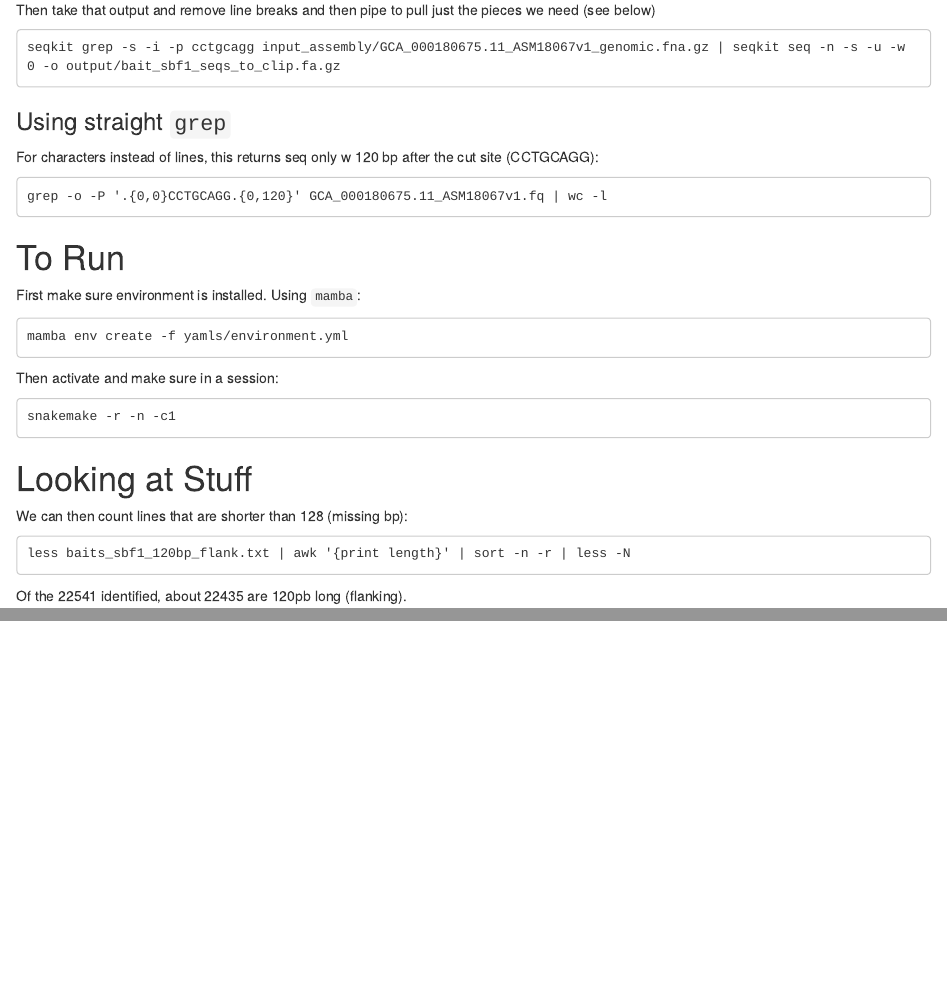
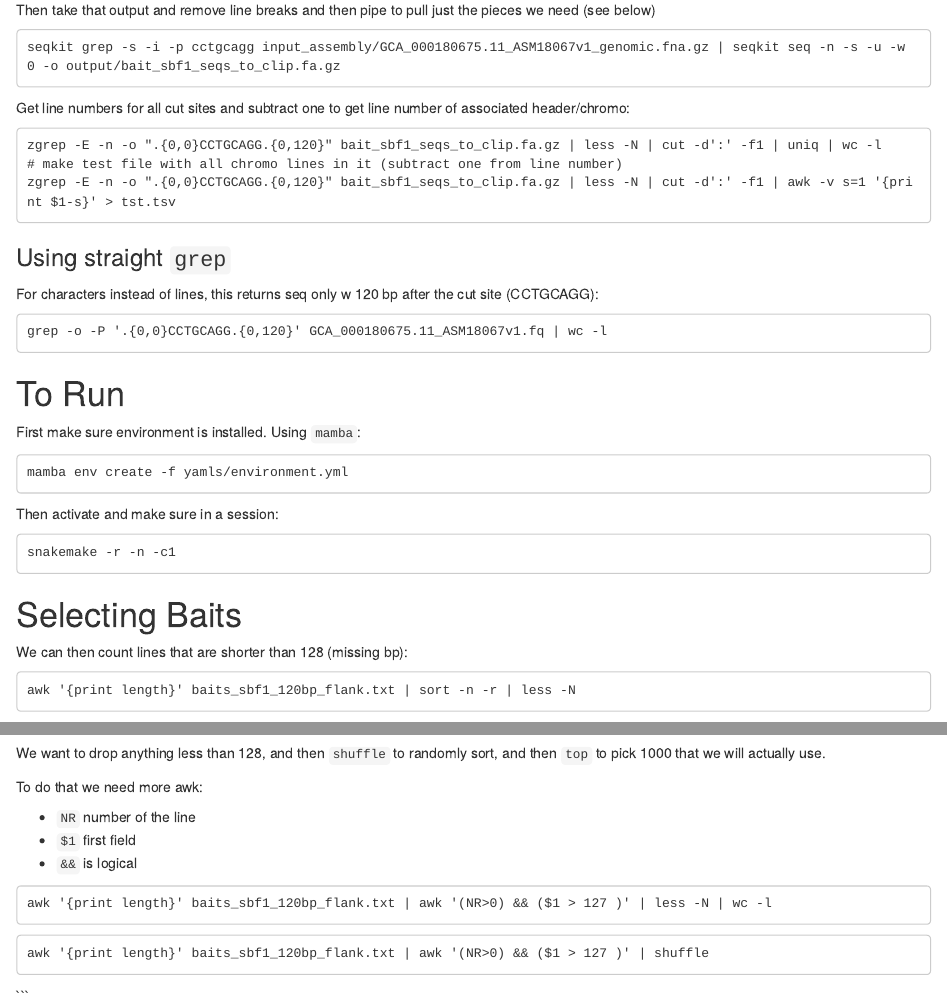
Before and after one commit to ryanpeek/sticklebaits, an R Markdown document (stickleback_notes.Rmd): the page in a window 1100 px wide, from 2410 px down, and a second part further down, joined at a grey line. Rendered offline with R 4.5, knitr and Pandoc, with nearby package versions; drawn as R Markdown's standard HTML page in place of the format the file asks for.

Commit message:
update snakefile w cuts

````diff
--- a/stickleback_notes.Rmd
+++ b/stickleback_notes.Rmd
@@ -161,6 +161,14 @@ Then take that output and remove line breaks and then pipe to pull just the piec
 seqkit grep -s -i -p cctgcagg input_assembly/GCA_000180675.11_ASM18067v1_genomic.fna.gz | seqkit seq -n -s -u -w 0 -o output/bait_sbf1_seqs_to_clip.fa.gz
 ```
 
+Get line numbers for all cut sites and subtract one to get line number of associated header/chromo:
+
+```
+zgrep -E -n -o ".{0,0}CCTGCAGG.{0,120}" bait_sbf1_seqs_to_clip.fa.gz | less -N | cut -d':' -f1 | uniq | wc -l
+# make test file with all chromo lines in it (subtract one from line number)
+zgrep -E -n -o ".{0,0}CCTGCAGG.{0,120}" bait_sbf1_seqs_to_clip.fa.gz | less -N | cut -d':' -f1 | awk -v s=1 '{print $1-s}' > tst.tsv
+
+```
 
 
 
@@ -186,12 +194,30 @@ Then activate and make sure in a session:
 snakemake -r -n -c1
 ```
 
-# Looking at Stuff
+# Selecting Baits
 
 We can then count lines that are shorter than 128 (missing bp):
 
 ```
-less baits_sbf1_120bp_flank.txt | awk '{print length}' | sort -n -r | less -N
+awk '{print length}' baits_sbf1_120bp_flank.txt | sort -n -r | less -N
 ```
 
 Of the 22541 identified, about 22435 are 120pb long (flanking).
+
+We want to drop anything less than 128, and then `shuffle` to randomly sort, and then `top` to pick 1000 that we will actually use.
+
+To do that we need more awk:
+
+ - `NR` number of the line
+ - `$1` first field
+ - `&&` is logical
+
+```
+awk '{print length}' baits_sbf1_120bp_flank.txt | awk '(NR>0) && ($1 > 127 )' | less -N | wc -l
+```
+
+```
+awk '{print length}' baits_sbf1_120bp_flank.txt | awk '(NR>0) && ($1 > 127 )' | shuffle
+```
+
+```
````
Also changed, not shown: 1 other file.
